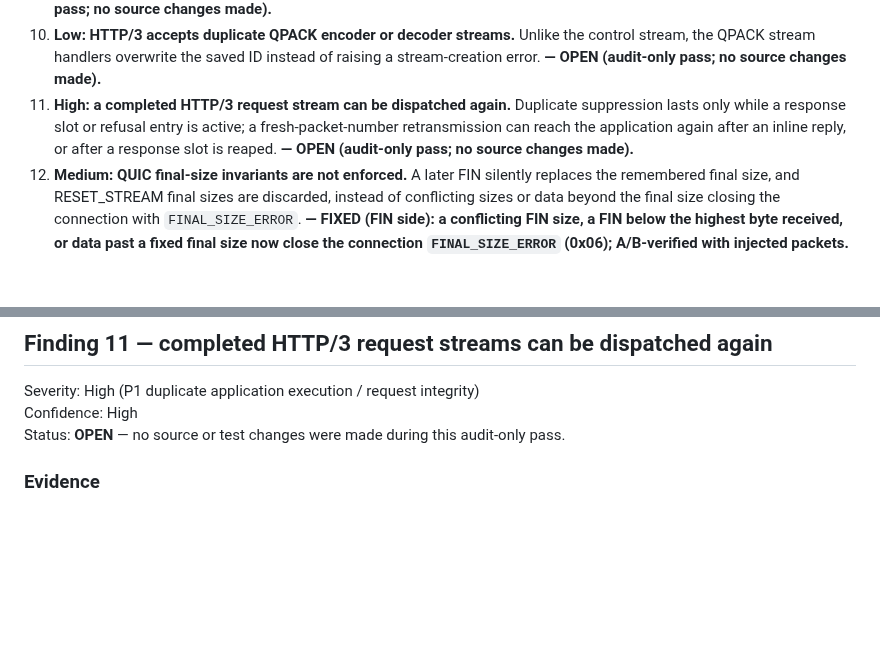
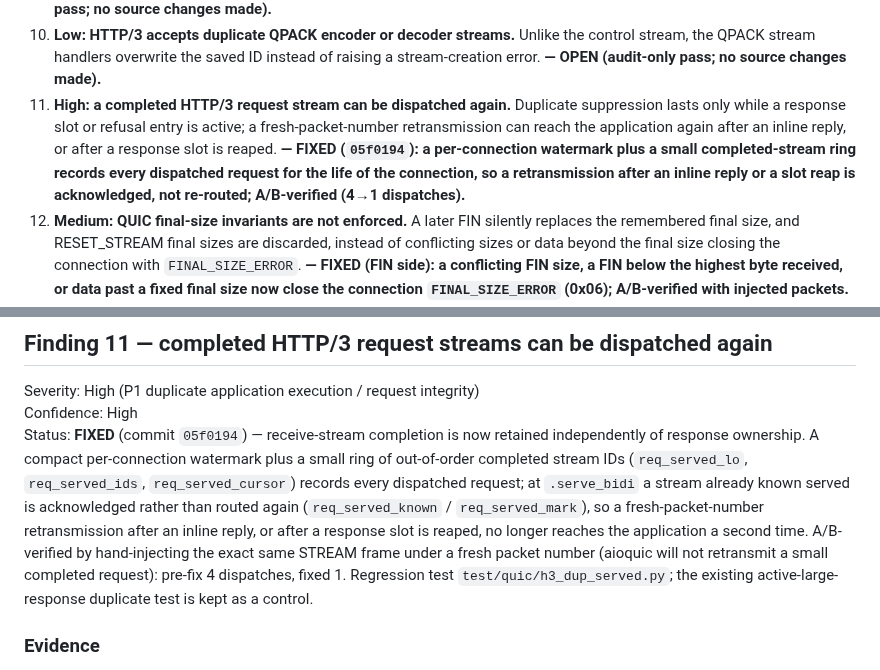
Before and after one commit to morten-krogh/linnea, a Markdown page: audit-report.md, 2 parts joined by grey strips. Drawn GitHub-style; blank space fills up the shorter version.

Commit message:
audit: record Finding 11 as FIXED (its 05f0194 commit omitted the report)
The Finding 11 fix (completed h3 request streams re-dispatched) shipped in
05f0194 with the code, test and shard wiring but not the report update, so its
status still read OPEN. Mark the finding entry and executive-summary line FIXED,
describing the per-connection watermark + completed-stream ring and the
A/B-verified 4->1 dispatch result.

Co-Authored-By: Claude Opus 4.8 <noreply@anthropic.com>

```diff
--- a/audit-report.md
+++ b/audit-report.md
@@ -17,7 +17,7 @@ The tree builds cleanly and the lightweight self-tests pass. The existing integr
 8. **Low: HTTP/3 SETTINGS validation is bounded and partially discarded.** SETTINGS payloads larger than the local capture buffer are skipped without validation, and duplicate detection stops after 32 identifiers; the peer's maximum response field-section size is also not retained. **— OPEN (audit-only pass; no source changes made).**
 9. **Low: HTTP/3 critical-stream closure can be missed when closure arrives before stream typing.** Reordered FIN/RESET/STOP_SENDING state is not retained for an as-yet-untyped control or QPACK stream. **— OPEN (audit-only pass; no source changes made).**
 10. **Low: HTTP/3 accepts duplicate QPACK encoder or decoder streams.** Unlike the control stream, the QPACK stream handlers overwrite the saved ID instead of raising a stream-creation error. **— OPEN (audit-only pass; no source changes made).**
-11. **High: a completed HTTP/3 request stream can be dispatched again.** Duplicate suppression lasts only while a response slot or refusal entry is active; a fresh-packet-number retransmission can reach the application again after an inline reply, or after a response slot is reaped. **— OPEN (audit-only pass; no source changes made).**
+11. **High: a completed HTTP/3 request stream can be dispatched again.** Duplicate suppression lasts only while a response slot or refusal entry is active; a fresh-packet-number retransmission can reach the application again after an inline reply, or after a response slot is reaped. **— FIXED (`05f0194`): a per-connection watermark plus a small completed-stream ring records every dispatched request for the life of the connection, so a retransmission after an inline reply or a slot reap is acknowledged, not re-routed; A/B-verified (4→1 dispatches).**
 12. **Medium: QUIC final-size invariants are not enforced.** A later FIN silently replaces the remembered final size, and RESET_STREAM final sizes are discarded, instead of conflicting sizes or data beyond the final size closing the connection with `FINAL_SIZE_ERROR`. **— FIXED (FIN side): a conflicting FIN size, a FIN below the highest byte received, or data past a fixed final size now close the connection `FINAL_SIZE_ERROR` (0x06); A/B-verified with injected packets. The RESET_STREAM cross-check is documented as scoped out (no residual transport-integrity risk).**
 13. **Medium: malformed and forbidden QUIC transport parameters are accepted.** Truncation is treated as end-of-list, duplicate parameters overwrite, integer payloads may carry trailing bytes, and several invalid or client-forbidden values never set `TRANSPORT_PARAMETER_ERROR`. **— OPEN (audit-only pass; no source changes made).**
 14. **Medium: QUIC stream direction and state are not validated.** Frames naming server-initiated or send-only streams are skipped or acted on without the required `STREAM_STATE_ERROR`. **— OPEN (audit-only pass; no source changes made).**
@@ -741,7 +741,18 @@ intact on the error path so reset/closure handling cannot lose the first stream.
 
 Severity: High (P1 duplicate application execution / request integrity)
 Confidence: High
-Status: **OPEN** — no source or test changes were made during this audit-only pass.
+Status: **FIXED** (commit `05f0194`) — receive-stream completion is now retained
+independently of response ownership. A compact per-connection watermark plus a
+small ring of out-of-order completed stream IDs (`req_served_lo`,
+`req_served_ids`, `req_served_cursor`) records every dispatched request; at
+`.serve_bidi` a stream already known served is acknowledged rather than routed
+again (`req_served_known` / `req_served_mark`), so a fresh-packet-number
+retransmission after an inline reply, or after a response slot is reaped, no
+longer reaches the application a second time. A/B-verified by hand-injecting the
+exact same STREAM frame under a fresh packet number (aioquic will not retransmit
+a small completed request): pre-fix 4 dispatches, fixed 1. Regression test
+`test/quic/h3_dup_served.py`; the existing active-large-response duplicate test
+is kept as a control.
 
 ### Evidence
 
```
